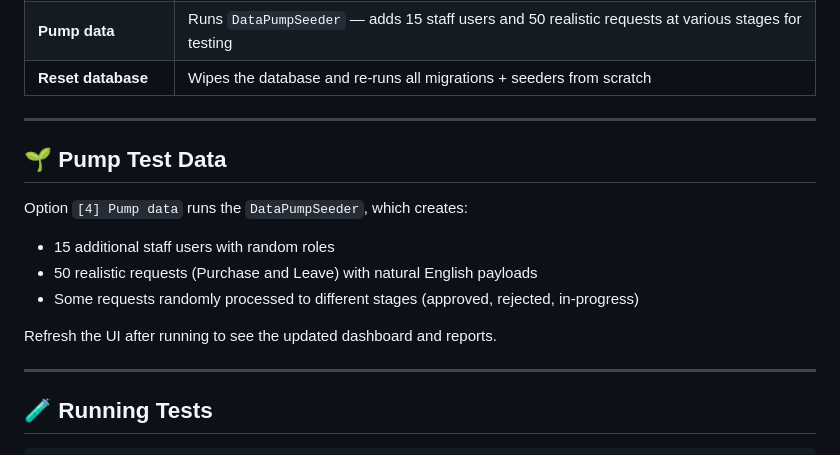
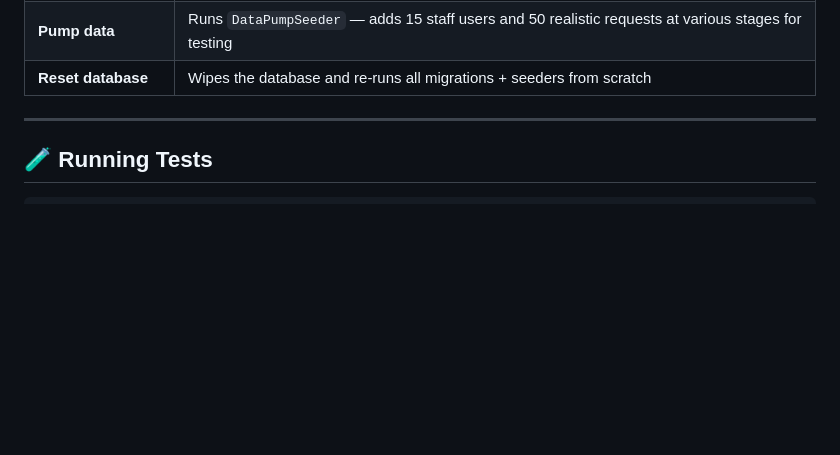
Before and after one commit to ahmed-bayome/workflow-orchestrator, a Markdown page: README.md, the part around the change. GitHub-like rendering; blank space fills up the shorter version.

```diff
--- a/README.md
+++ b/README.md
@@ -101,18 +101,6 @@ Everything is managed through a single file: **`manager.bat`**
 | **Install dependencies** | Runs `composer install` and `npm install` without touching the database |
 | **Pump data** | Runs `DataPumpSeeder` — adds 15 staff users and 50 realistic requests at various stages for testing |
 | **Reset database** | Wipes the database and re-runs all migrations + seeders from scratch |
-
----
-
-## 🌱 Pump Test Data
-
-Option `[4] Pump data` runs the `DataPumpSeeder`, which creates:
-
-- 15 additional staff users with random roles
-- 50 realistic requests (Purchase and Leave) with natural English payloads
-- Some requests randomly processed to different stages (approved, rejected, in-progress)
-
-Refresh the UI after running to see the updated dashboard and reports.
 
 ---
 
```
